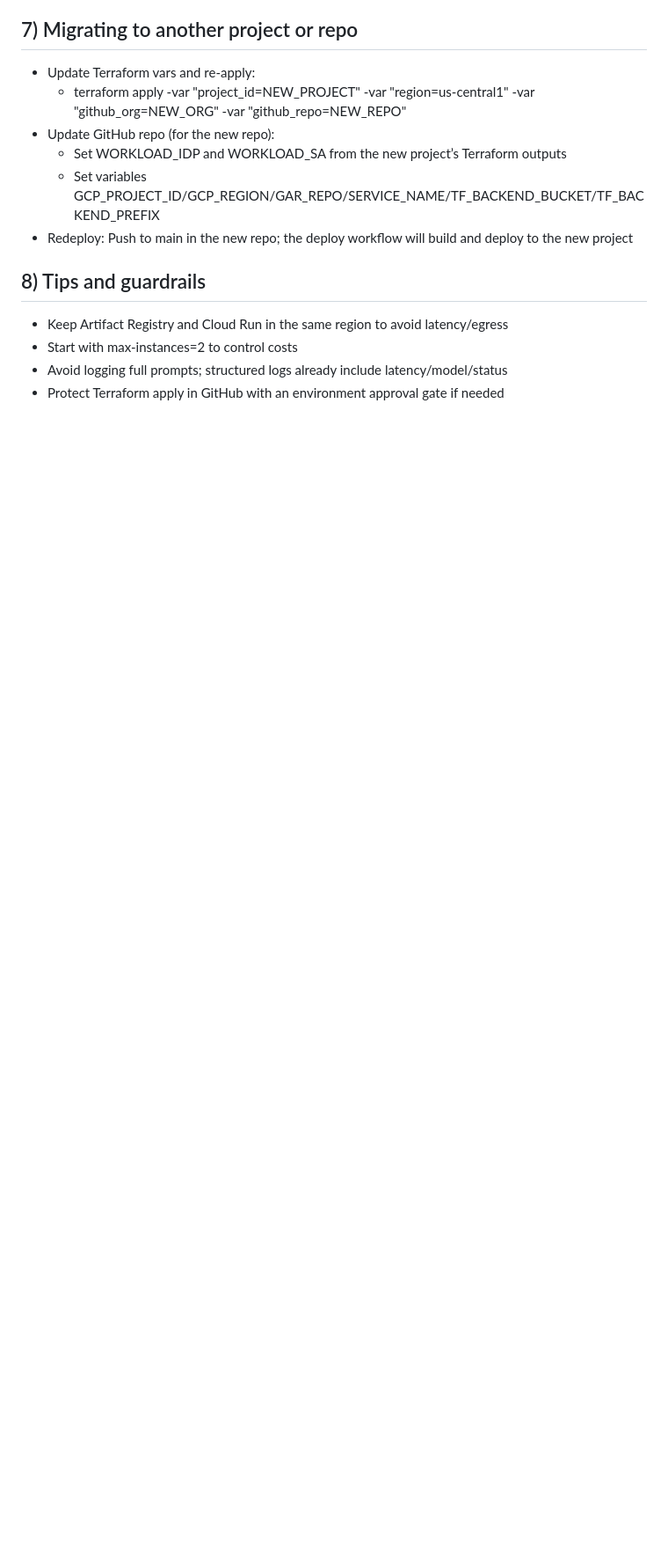
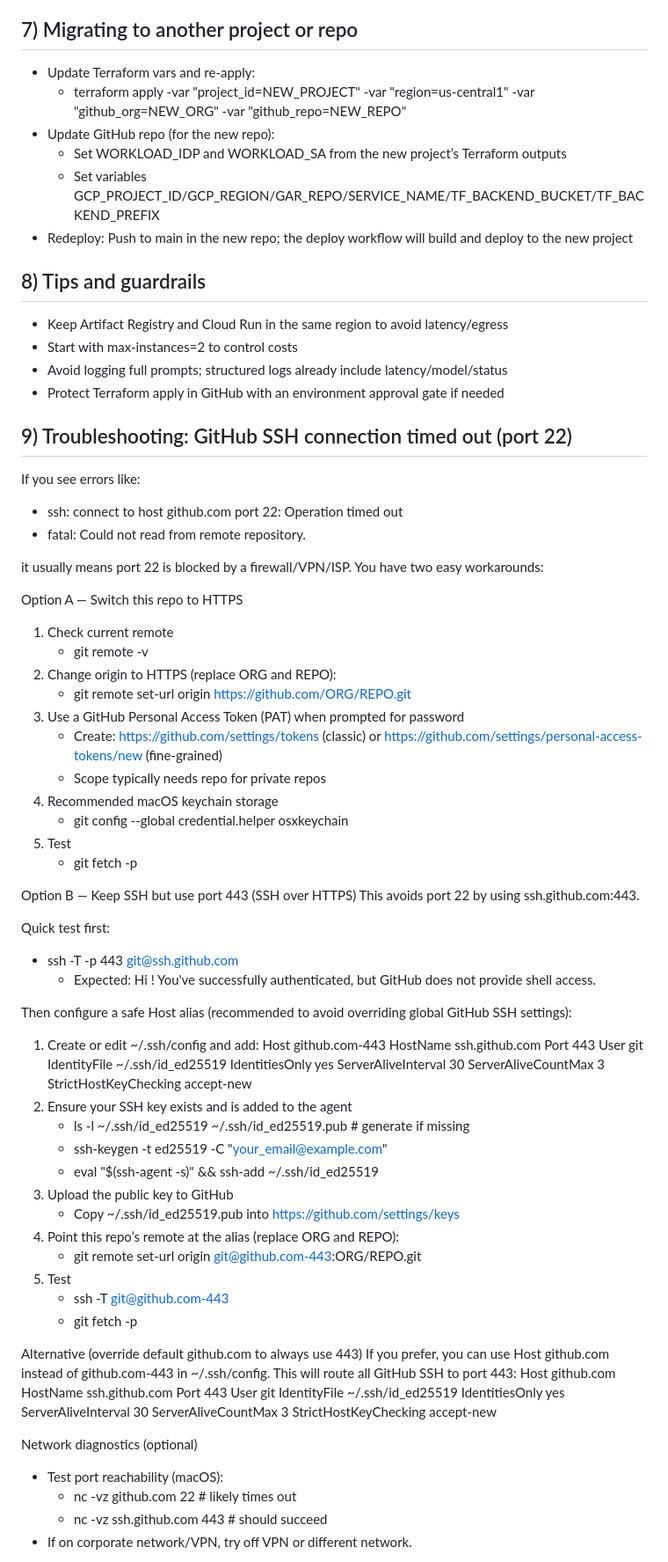
Before and after one commit to ikeed/jaigbot, a Markdown page: docs/developer-setup.md, the part around the change printed below. Shown: that part at 88% size. GitHub-like rendering; blank space fills up the shorter version.

```diff
--- a/docs/developer-setup.md
+++ b/docs/developer-setup.md
@@ -111,3 +111,73 @@ If you want to deploy manually before CI:
 - Start with max-instances=2 to control costs
 - Avoid logging full prompts; structured logs already include latency/model/status
 - Protect Terraform apply in GitHub with an environment approval gate if needed
+
+## 9) Troubleshooting: GitHub SSH connection timed out (port 22)
+If you see errors like:
+
+- ssh: connect to host github.com port 22: Operation timed out
+- fatal: Could not read from remote repository.
+
+it usually means port 22 is blocked by a firewall/VPN/ISP. You have two easy workarounds:
+
+Option A — Switch this repo to HTTPS
+1) Check current remote
+   - git remote -v
+2) Change origin to HTTPS (replace ORG and REPO):
+   - git remote set-url origin https://github.com/ORG/REPO.git
+3) Use a GitHub Personal Access Token (PAT) when prompted for password
+   - Create: https://github.com/settings/tokens (classic) or https://github.com/settings/personal-access-tokens/new (fine-grained)
+   - Scope typically needs repo for private repos
+4) Recommended macOS keychain storage
+   - git config --global credential.helper osxkeychain
+5) Test
+   - git fetch -p
+
+Option B — Keep SSH but use port 443 (SSH over HTTPS)
+This avoids port 22 by using ssh.github.com:443.
+
+Quick test first:
+- ssh -T -p 443 git@ssh.github.com
+  - Expected: Hi <username>! You've successfully authenticated, but GitHub does not provide shell access.
+
+Then configure a safe Host alias (recommended to avoid overriding global GitHub SSH settings):
+1) Create or edit ~/.ssh/config and add:
+   Host github.com-443
+     HostName ssh.github.com
+     Port 443
+     User git
+     IdentityFile ~/.ssh/id_ed25519
+     IdentitiesOnly yes
+     ServerAliveInterval 30
+     ServerAliveCountMax 3
+     StrictHostKeyChecking accept-new
+2) Ensure your SSH key exists and is added to the agent
+   - ls -l ~/.ssh/id_ed25519 ~/.ssh/id_ed25519.pub  # generate if missing
+   - ssh-keygen -t ed25519 -C "your_email@example.com"
+   - eval "$(ssh-agent -s)" && ssh-add ~/.ssh/id_ed25519
+3) Upload the public key to GitHub
+   - Copy ~/.ssh/id_ed25519.pub into https://github.com/settings/keys
+4) Point this repo’s remote at the alias (replace ORG and REPO):
+   - git remote set-url origin git@github.com-443:ORG/REPO.git
+5) Test
+   - ssh -T git@github.com-443
+   - git fetch -p
+
+Alternative (override default github.com to always use 443)
+If you prefer, you can use Host github.com instead of github.com-443 in ~/.ssh/config. This will route all GitHub SSH to port 443:
+   Host github.com
+     HostName ssh.github.com
+     Port 443
+     User git
+     IdentityFile ~/.ssh/id_ed25519
+     IdentitiesOnly yes
+     ServerAliveInterval 30
+     ServerAliveCountMax 3
+     StrictHostKeyChecking accept-new
+
+Network diagnostics (optional)
+- Test port reachability (macOS):
+  - nc -vz github.com 22      # likely times out
+  - nc -vz ssh.github.com 443 # should succeed
+- If on corporate network/VPN, try off VPN or different network.
+
```
Also changed, not shown: other parts of docs/developer-setup.md (+59 -0 lines).
